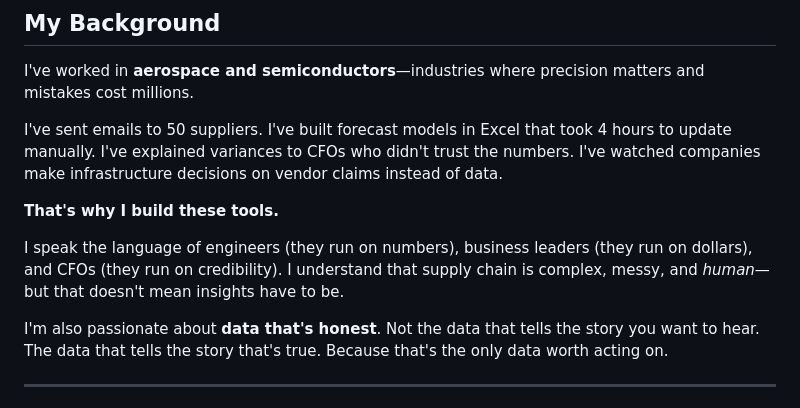
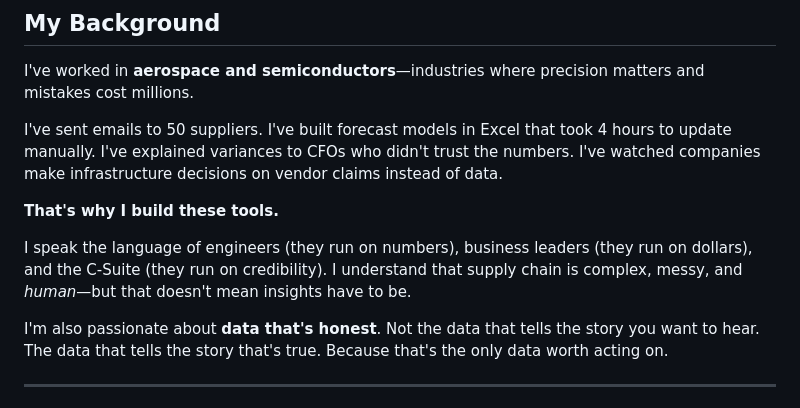
Before and after one commit to veronicamarenco/VeraAnalytica, a Markdown page: README.md, the part around the change. Drawn GitHub-style.

```diff
--- a/README.md
+++ b/README.md
@@ -106,7 +106,7 @@ I've sent emails to 50 suppliers. I've built forecast models in Excel that took
 
 **That's why I build these tools.**
 
-I speak the language of engineers (they run on numbers), business leaders (they run on dollars), and CFOs (they run on credibility). I understand that supply chain is complex, messy, and *human*—but that doesn't mean insights have to be.
+I speak the language of engineers (they run on numbers), business leaders (they run on dollars), and the C-Suite (they run on credibility). I understand that supply chain is complex, messy, and *human*—but that doesn't mean insights have to be.
 
 I'm also passionate about **data that's honest**. Not the data that tells the story you want to hear. The data that tells the story that's true. Because that's the only data worth acting on.
 
```
